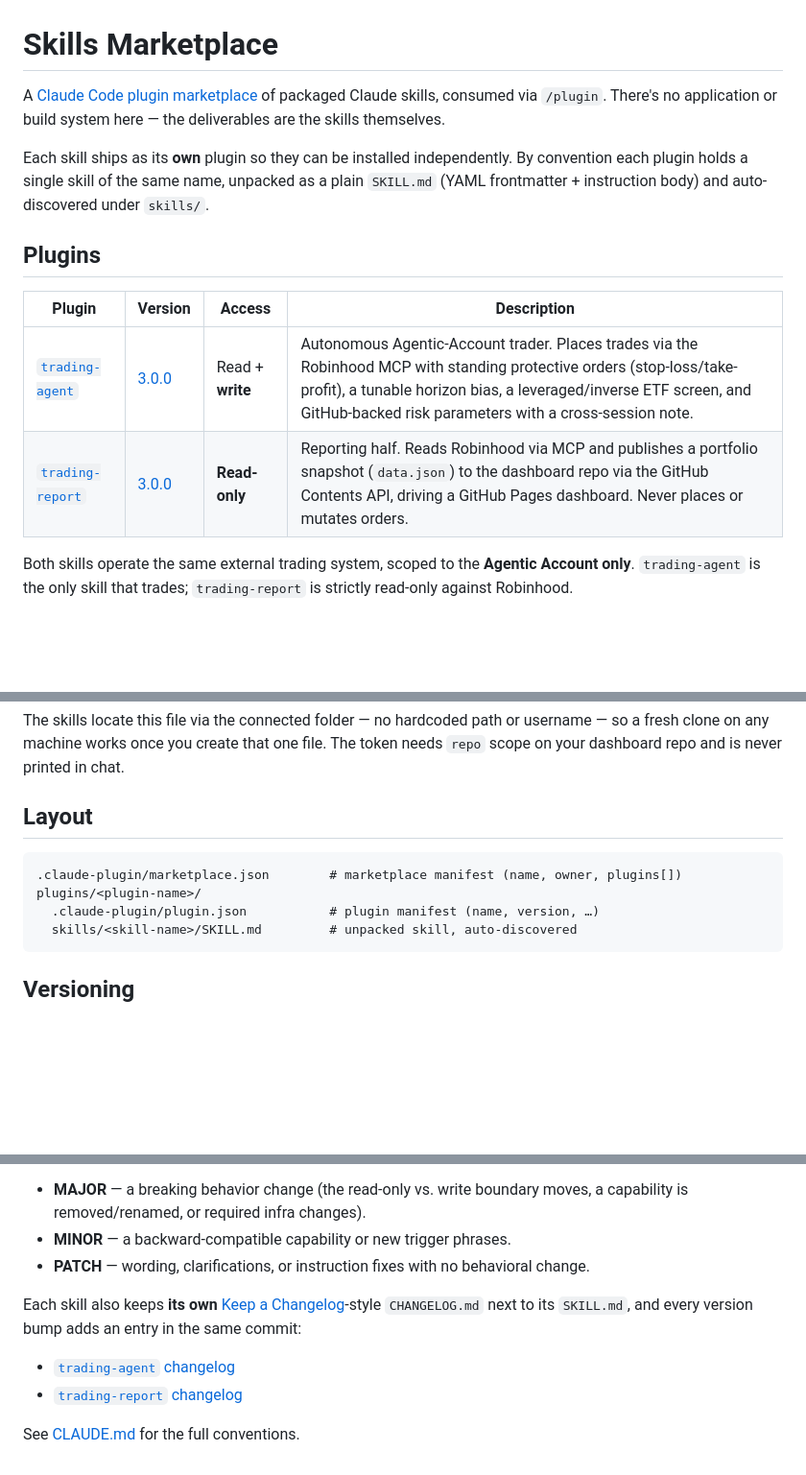
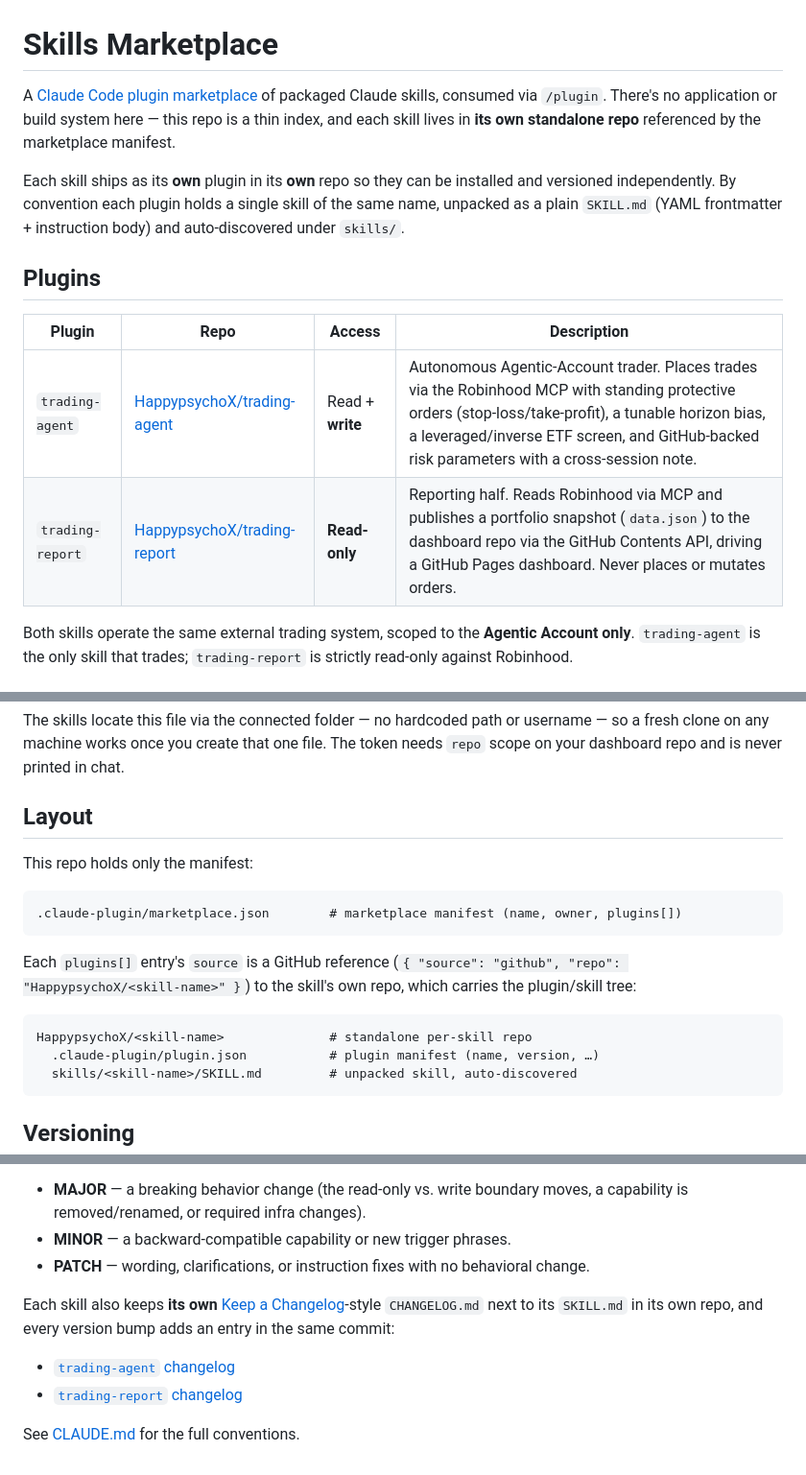
Before and after one commit to HappypsychoX/Skills-Marketplace, a Markdown page: README.md, 3 parts joined by grey strips. Shown at 96% size. GitHub-like rendering; blank space fills up the shorter version.

````diff
--- a/README.md
+++ b/README.md
@@ -1,15 +1,15 @@
 # Skills Marketplace
 
-A [Claude Code plugin marketplace](https://docs.claude.com/en/docs/claude-code) of packaged Claude skills, consumed via `/plugin`. There's no application or build system here — the deliverables are the skills themselves.
+A [Claude Code plugin marketplace](https://docs.claude.com/en/docs/claude-code) of packaged Claude skills, consumed via `/plugin`. There's no application or build system here — this repo is a thin index, and each skill lives in **its own standalone repo** referenced by the marketplace manifest.
 
-Each skill ships as its **own** plugin so they can be installed independently. By convention each plugin holds a single skill of the same name, unpacked as a plain `SKILL.md` (YAML frontmatter + instruction body) and auto-discovered under `skills/`.
+Each skill ships as its **own** plugin in its **own** repo so they can be installed and versioned independently. By convention each plugin holds a single skill of the same name, unpacked as a plain `SKILL.md` (YAML frontmatter + instruction body) and auto-discovered under `skills/`.
 
 ## Plugins
 
-| Plugin | Version | Access | Description |
+| Plugin | Repo | Access | Description |
 | --- | --- | --- | --- |
-| [`trading-agent`](plugins/trading-agent/skills/trading-agent/SKILL.md) | [3.0.0](plugins/trading-agent/skills/trading-agent/CHANGELOG.md) | Read + **write** | Autonomous Agentic-Account trader. Places trades via the Robinhood MCP with standing protective orders (stop-loss/take-profit), a tunable horizon bias, a leveraged/inverse ETF screen, and GitHub-backed risk parameters with a cross-session note. |
-| [`trading-report`](plugins/trading-report/skills/trading-report/SKILL.md) | [3.0.0](plugins/trading-report/skills/trading-report/CHANGELOG.md) | **Read-only** | Reporting half. Reads Robinhood via MCP and publishes a portfolio snapshot (`data.json`) to the dashboard repo via the GitHub Contents API, driving a GitHub Pages dashboard. Never places or mutates orders. |
+| `trading-agent` | [HappypsychoX/trading-agent](https://github.com/HappypsychoX/trading-agent) | Read + **write** | Autonomous Agentic-Account trader. Places trades via the Robinhood MCP with standing protective orders (stop-loss/take-profit), a tunable horizon bias, a leveraged/inverse ETF screen, and GitHub-backed risk parameters with a cross-session note. |
+| `trading-report` | [HappypsychoX/trading-report](https://github.com/HappypsychoX/trading-report) | **Read-only** | Reporting half. Reads Robinhood via MCP and publishes a portfolio snapshot (`data.json`) to the dashboard repo via the GitHub Contents API, driving a GitHub Pages dashboard. Never places or mutates orders. |
 
 Both skills operate the same external trading system, scoped to the **Agentic Account only**. `trading-agent` is the only skill that trades; `trading-report` is strictly read-only against Robinhood.
 
@@ -41,9 +41,16 @@ The skills locate this file via the connected folder — no hardcoded path or us
 
 ## Layout
 
+This repo holds only the manifest:
+
 ```
 .claude-plugin/marketplace.json        # marketplace manifest (name, owner, plugins[])
-plugins/<plugin-name>/
+```
+
+Each `plugins[]` entry's `source` is a GitHub reference (`{ "source": "github", "repo": "HappypsychoX/<skill-name>" }`) to the skill's own repo, which carries the plugin/skill tree:
+
+```
+HappypsychoX/<skill-name>              # standalone per-skill repo
   .claude-plugin/plugin.json           # plugin manifest (name, version, …)
   skills/<skill-name>/SKILL.md         # unpacked skill, auto-discovered
 ```
@@ -56,5 +63,5 @@ Every skill carries a SemVer version as a bracketed `[vMAJOR.MINOR.PATCH]` prefi
 - **MINOR** — a backward-compatible capability or new trigger phrases.
 - **PATCH** — wording, clarifications, or instruction fixes with no behavioral change.
 
-Each skill also keeps **its own** [Keep a Changelog](https://keepachangelog.com/)-style `CHANGELOG.md` next to its `SKILL.md`, and every version bump adds an entry in the same commit:
+Each skill also keeps **its own** [Keep a Changelog](https://keepachangelog.com/)-style `CHANGELOG.md` next to its `SKILL.md` in its own repo, and every version bump adds an entry in the same commit:
 
````
Also changed, not shown: other parts of README.md (+2 -2 lines), CLAUDE.md (+19 -12 lines).
